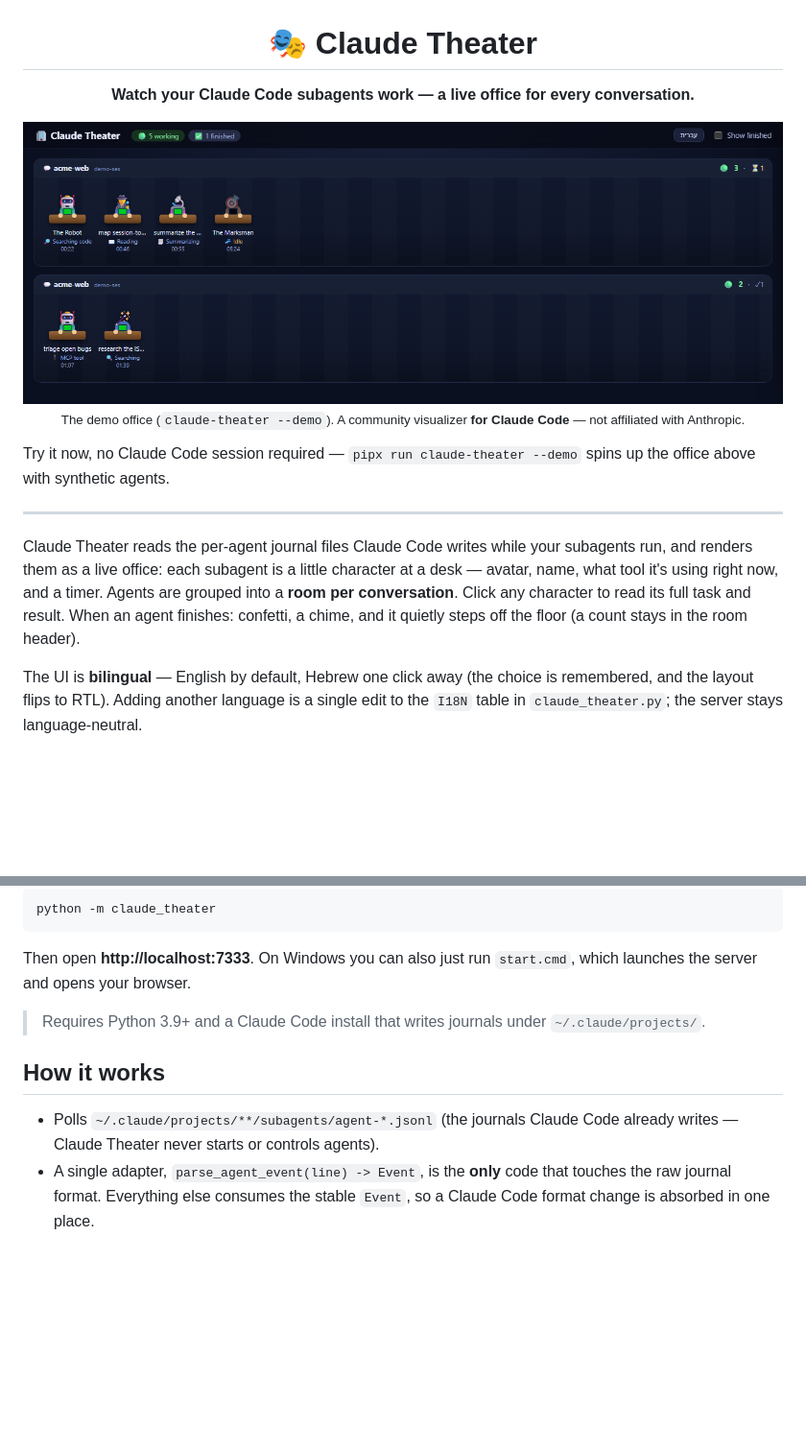
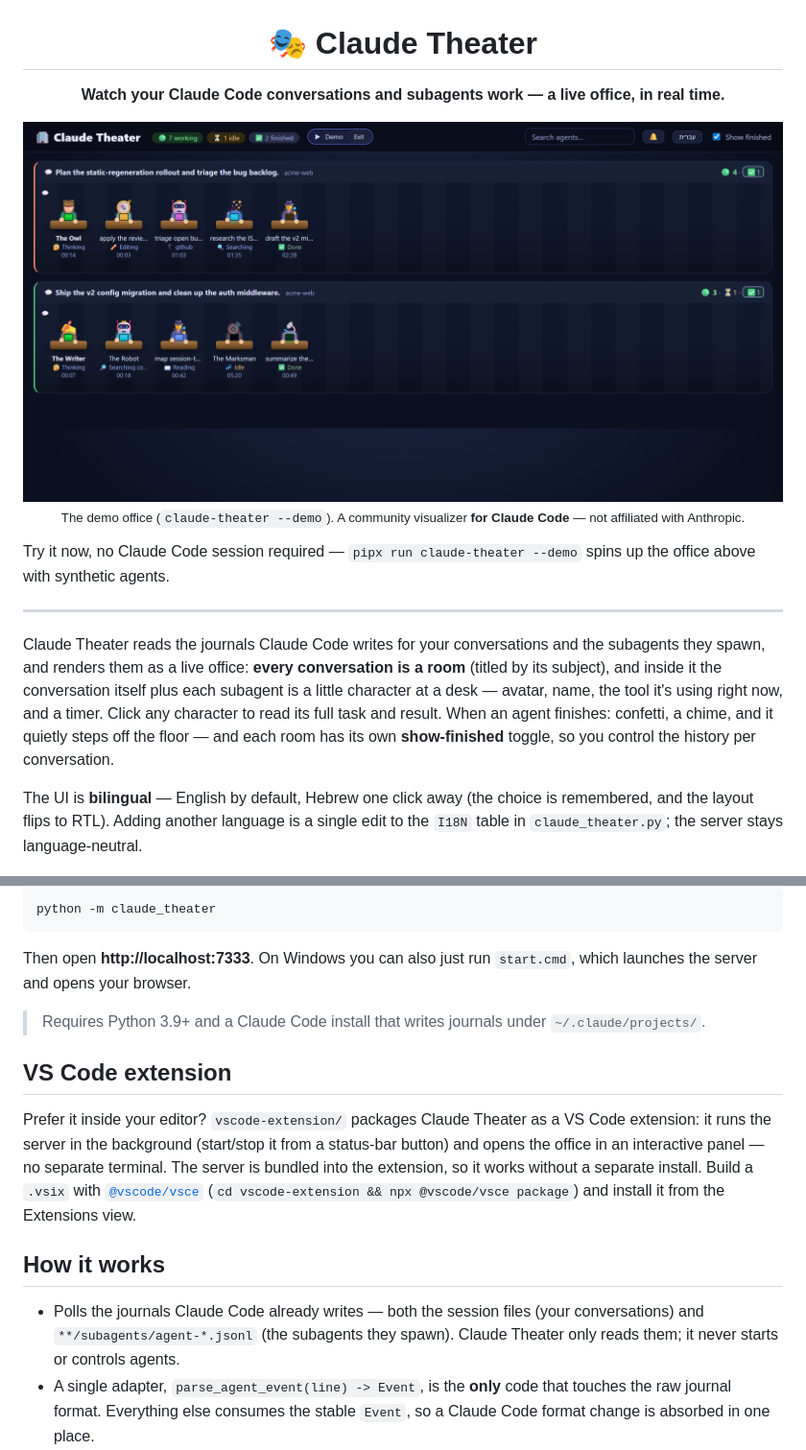
Before and after one commit to asafabram-ship-it/claude-theater, a Markdown page: README.md, 2 parts joined by grey strips. Shown at 96% size. Rendered like a GitHub page; pictures changed too: docs/screenshot.png; blank space fills up the shorter version.

Commit message:
Launch polish: refresh the hero and update the README
- Demo: two conversation leads (is_session) with topics, so the demo and hero
  show the core feature -- conversations as rooms titled by topic, with subagents.
- docs/screenshot.png: new hero from the current UI (the old one was stale).
- README: document the VS Code extension, conversations-as-rooms, the
  per-conversation show-finished toggle, and fix "How it works" (it scans session
  files too, not only subagents).

Verified: 27 pytest; hero generated via --demo (synthetic, no real data); i18n parity 41.

Co-Authored-By: Claude Opus 4.8 (1M context) <noreply@anthropic.com>

```diff
--- a/README.md
+++ b/README.md
@@ -3,7 +3,7 @@
 
 # 🎭 Claude Theater
 
-**Watch your Claude Code subagents work — a live office for every conversation.**
+**Watch your Claude Code conversations and subagents work — a live office, in real time.**
 
 <!-- Absolute raw URL so the image renders on PyPI too (relative paths don't). -->
 <img src="https://raw.githubusercontent.com/asafabram-ship-it/claude-theater/main/docs/screenshot.png" alt="Claude Theater — a live office of Claude Code subagents at work" width="820">
@@ -21,12 +21,14 @@ spins up the office above with synthetic agents.
 
 ---
 
-Claude Theater reads the per-agent journal files Claude Code writes while your
-subagents run, and renders them as a live office: each subagent is a little
-character at a desk — avatar, name, what tool it's using right now, and a timer.
-Agents are grouped into a **room per conversation**. Click any character to read
-its full task and result. When an agent finishes: confetti, a chime, and it
-quietly steps off the floor (a count stays in the room header).
+Claude Theater reads the journals Claude Code writes for your conversations and
+the subagents they spawn, and renders them as a live office: **every conversation
+is a room** (titled by its subject), and inside it the conversation itself plus
+each subagent is a little character at a desk — avatar, name, the tool it's using
+right now, and a timer. Click any character to read its full task and result.
+When an agent finishes: confetti, a chime, and it quietly steps off the floor —
+and each room has its own **show-finished** toggle, so you control the history
+per conversation.
 
 The UI is **bilingual** — English by default, Hebrew one click away (the choice
 is remembered, and the layout flips to RTL). Adding another language is a single
@@ -59,10 +61,21 @@ Then open **http://localhost:7333**. On Windows you can also just run
 > Requires Python 3.9+ and a Claude Code install that writes journals under
 > `~/.claude/projects/`.
 
+## VS Code extension
+
+Prefer it inside your editor? `vscode-extension/` packages Claude Theater as a
+VS Code extension: it runs the server in the background (start/stop it from a
+status-bar button) and opens the office in an interactive panel — no separate
+terminal. The server is bundled into the extension, so it works without a
+separate install. Build a `.vsix` with [`@vscode/vsce`](https://github.com/microsoft/vscode-vsce)
+(`cd vscode-extension && npx @vscode/vsce package`) and install it from the
+Extensions view.
+
 ## How it works
 
-- Polls `~/.claude/projects/**/subagents/agent-*.jsonl` (the journals Claude
-  Code already writes — Claude Theater never starts or controls agents).
+- Polls the journals Claude Code already writes — both the session files (your
+  conversations) and `**/subagents/agent-*.jsonl` (the subagents they spawn).
+  Claude Theater only reads them; it never starts or controls agents.
 - A single adapter, `parse_agent_event(line) -> Event`, is the **only** code
   that touches the raw journal format. Everything else consumes the stable
   `Event`, so a Claude Code format change is absorbed in one place.
```
Also changed, not shown: 1 other file.
